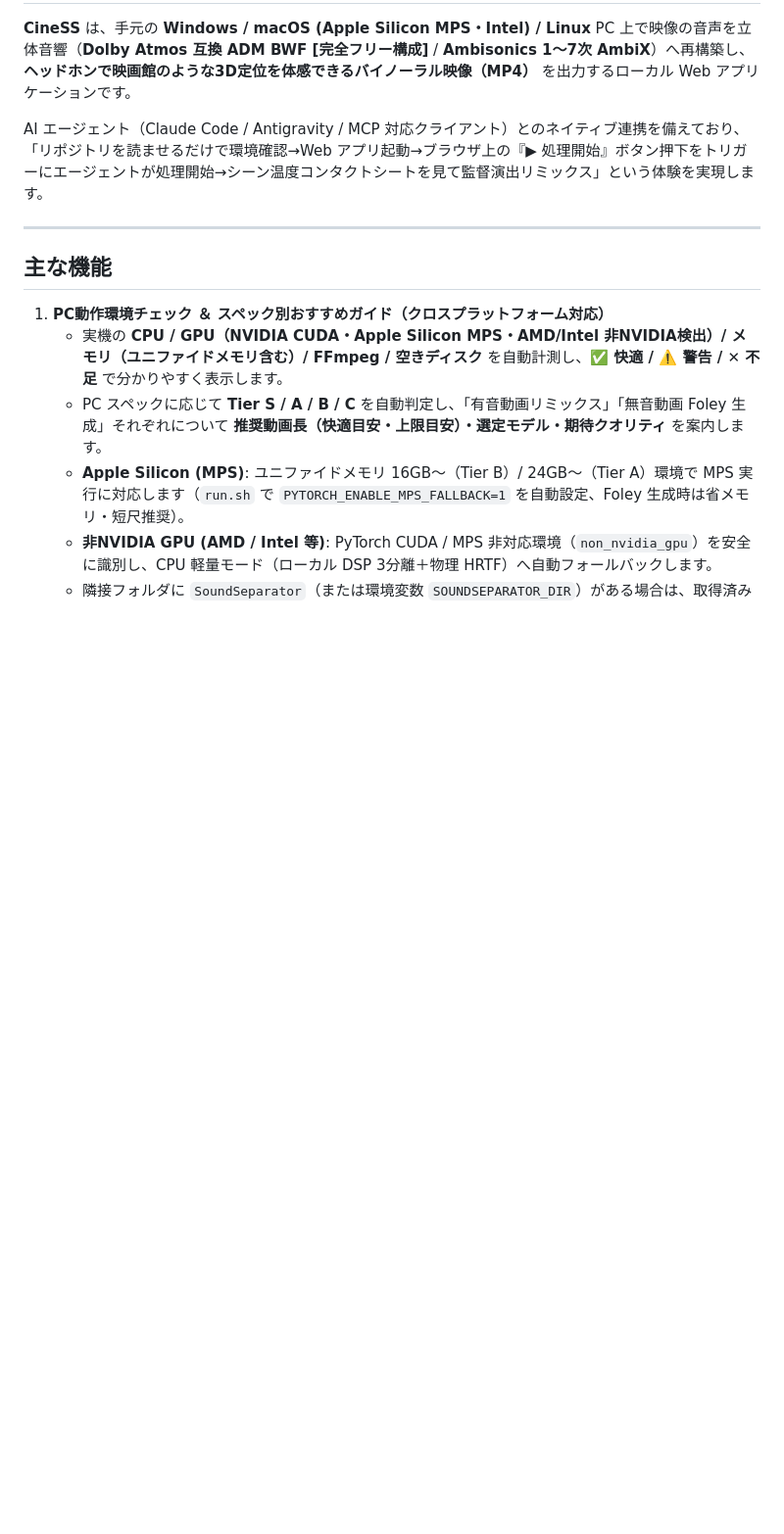
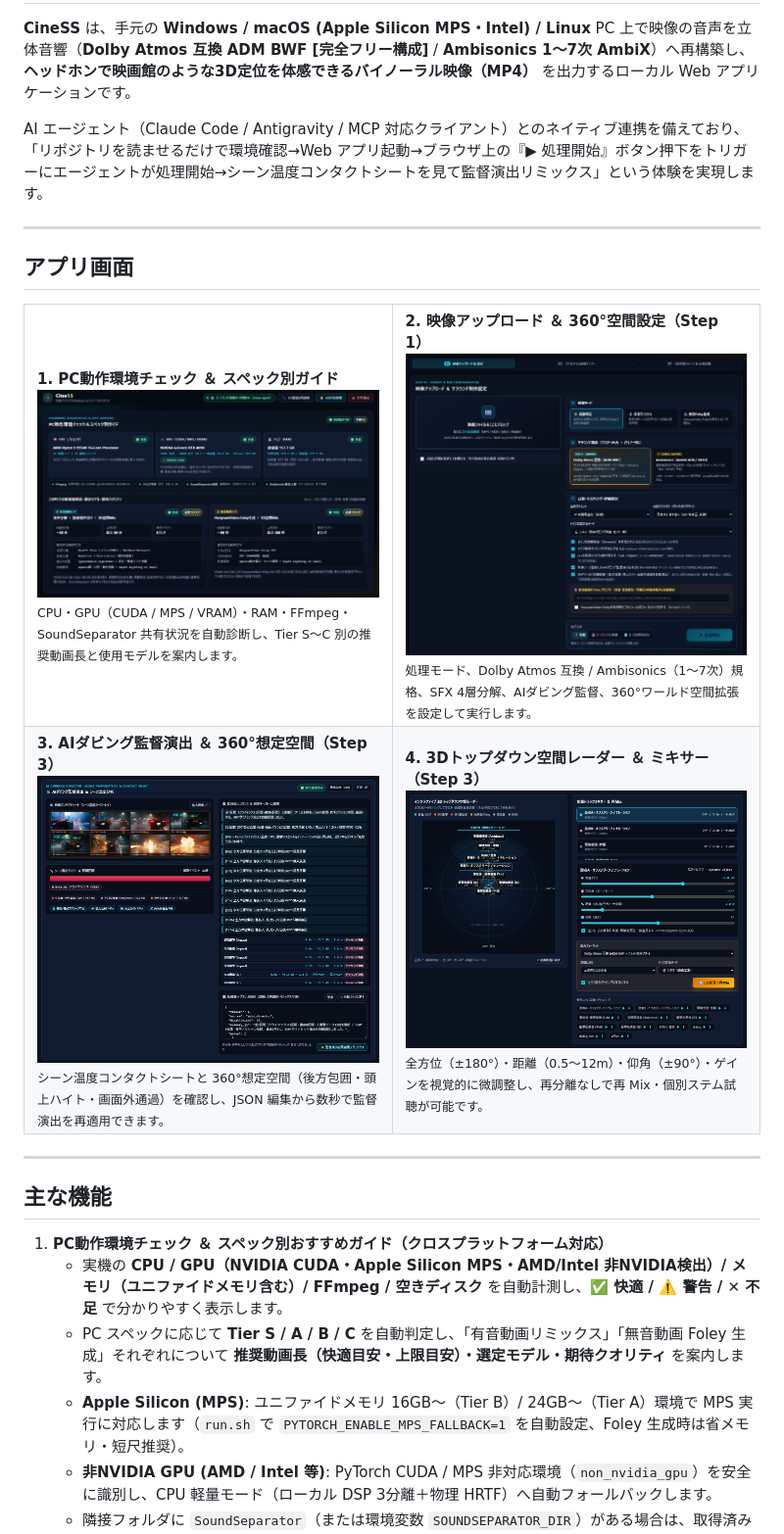
Before and after one commit to Lida-V/CineSS, a Markdown page: README.md, the part around one of its changes. Shown at 98% size. Drawn GitHub-style; pictures changed too: docs/images/01_env_diagnostics.png (added), docs/images/02_upload_settings.png (added), docs/images/03_director_360.png (added); blank space fills up the shorter version.

Commit message:
READMEにアプリ画面スクリーンショットと簡単な使い方解説を追加

```diff
--- a/README.md
+++ b/README.md
@@ -3,6 +3,37 @@
 **CineSS** は、手元の **Windows / macOS (Apple Silicon MPS・Intel) / Linux** PC 上で映像の音声を立体音響（**Dolby Atmos 互換 ADM BWF [完全フリー構成]** / **Ambisonics 1〜7次 AmbiX**）へ再構築し、**ヘッドホンで映画館のような3D定位を体感できるバイノーラル映像（MP4）** を出力するローカル Web アプリケーションです。
 
 AI エージェント（Claude Code / Antigravity / MCP 対応クライアント）とのネイティブ連携を備えており、「リポジトリを読ませるだけで環境確認→Web アプリ起動→ブラウザ上の『▶ 処理開始』ボタン押下をトリガーにエージェントが処理開始→シーン温度コンタクトシートを見て監督演出リミックス」という体験を実現します。
+
+---
+
+## アプリ画面
+
+<table>
+  <tr>
+    <td width="50%" valign="top">
+      <strong>1. PC動作環境チェック ＆ スペック別ガイド</strong><br>
+      <img src="docs/images/01_env_diagnostics.png" alt="PC動作環境チェック＆スペック別ガイド" width="100%"><br>
+      <sub>CPU・GPU（CUDA / MPS / VRAM）・RAM・FFmpeg・SoundSeparator 共有状況を自動診断し、Tier S〜C 別の推奨動画長と使用モデルを案内します。</sub>
+    </td>
+    <td width="50%" valign="top">
+      <strong>2. 映像アップロード ＆ 360°空間設定（Step 1）</strong><br>
+      <img src="docs/images/02_upload_settings.png" alt="映像アップロード＆サラウンド制作設定" width="100%"><br>
+      <sub>処理モード、Dolby Atmos 互換 / Ambisonics（1〜7次）規格、SFX 4層分解、AIダビング監督、360°ワールド空間拡張を設定して実行します。</sub>
+    </td>
+  </tr>
+  <tr>
+    <td width="50%" valign="top">
+      <strong>3. AIダビング監督演出 ＆ 360°想定空間（Step 3）</strong><br>
+      <img src="docs/images/03_director_360.png" alt="AIダビング監督演出＆シーン温度分析" width="100%"><br>
+      <sub>シーン温度コンタクトシートと 360°想定空間（後方包囲・頭上ハイト・画面外通過）を確認し、JSON 編集から数秒で監督演出を再適用できます。</sub>
+    </td>
+    <td width="50%" valign="top">
+      <strong>4. 3Dトップダウン空間レーダー ＆ ミキサー（Step 3）</strong><br>
+      <img src="docs/images/04_spatial_radar_mixer.png" alt="3Dトップダウン空間レーダー＆音源トラックミキサー" width="100%"><br>
+      <sub>全方位（±180°）・距離（0.5〜12m）・仰角（±90°）・ゲインを視覚的に微調整し、再分離なしで再 Mix・個別ステム試聴が可能です。</sub>
+    </td>
+  </tr>
+</table>
 
 ---
 
```
Also changed, not shown: other parts of README.md (+19 -0 lines).
